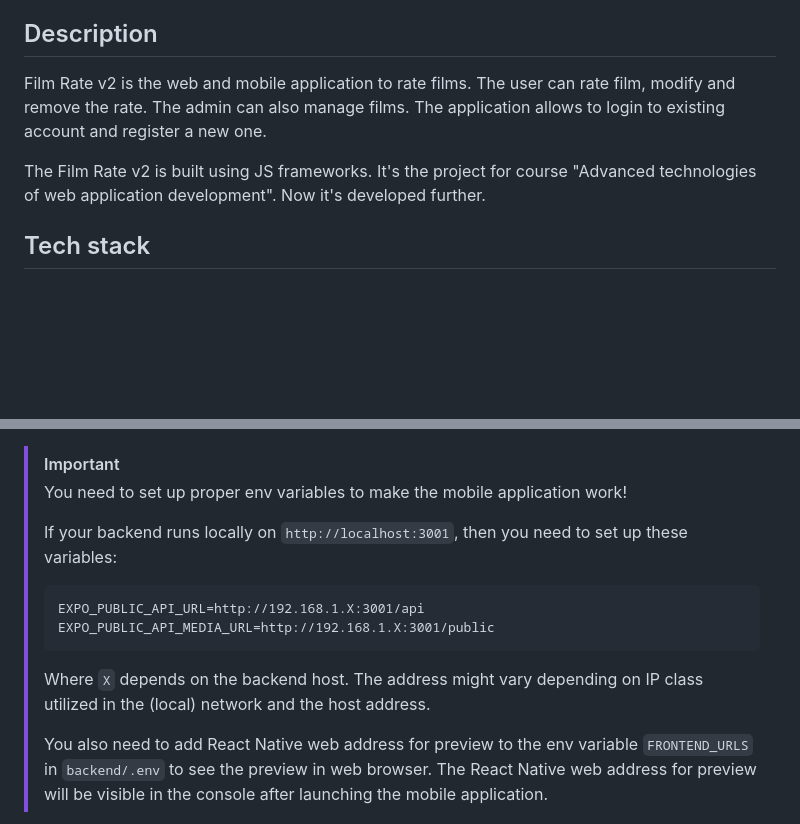
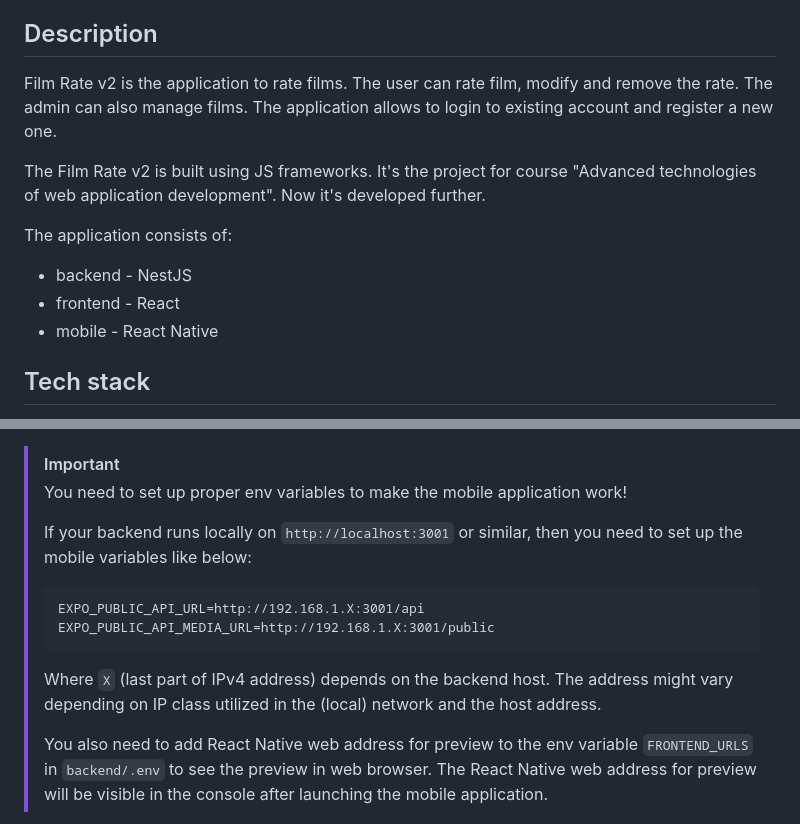
Before and after one commit to MikiWojak/film-rate-v2, a Markdown page: README.md, 2 parts joined by grey strips. Drawn GitHub-style; blank space fills up the shorter version.

Commit message:
Refine README

````diff
--- a/README.md
+++ b/README.md
@@ -12,9 +12,15 @@
 
 ## Description
 
-Film Rate v2 is the web and mobile application to rate films. The user can rate film, modify and remove the rate. The admin can also manage films. The application allows to login to existing account and register a new one.
+Film Rate v2 is the application to rate films. The user can rate film, modify and remove the rate. The admin can also manage films. The application allows to login to existing account and register a new one.
 
 The Film Rate v2 is built using JS frameworks. It's the project for course "Advanced technologies of web application development". Now it's developed further.
+
+The application consists of:
+
+- backend - NestJS
+- frontend - React
+- mobile - React Native
 
 ## Tech stack
 
@@ -176,14 +182,14 @@ cp .env.example .env
 > [!IMPORTANT]
 > You need to set up proper env variables to make the mobile application work!
 >
-> If your backend runs locally on `http://localhost:3001`, then you need to set up these variables:
+> If your backend runs locally on `http://localhost:3001` or similar, then you need to set up the mobile variables like below:
 >
 > ```
 > EXPO_PUBLIC_API_URL=http://192.168.1.X:3001/api
 > EXPO_PUBLIC_API_MEDIA_URL=http://192.168.1.X:3001/public
 > ```
 >
-> Where `X` depends on the backend host. The address might vary depending on IP class utilized in the (local) network and the host address.
+> Where `X` (last part of IPv4 address) depends on the backend host. The address might vary depending on IP class utilized in the (local) network and the host address.
 >
 > You also need to add React Native web address for preview to the env variable `FRONTEND_URLS` in `backend/.env` to see the preview in web browser. The React Native web address for preview will be visible in the console after launching the mobile application.
 
````
